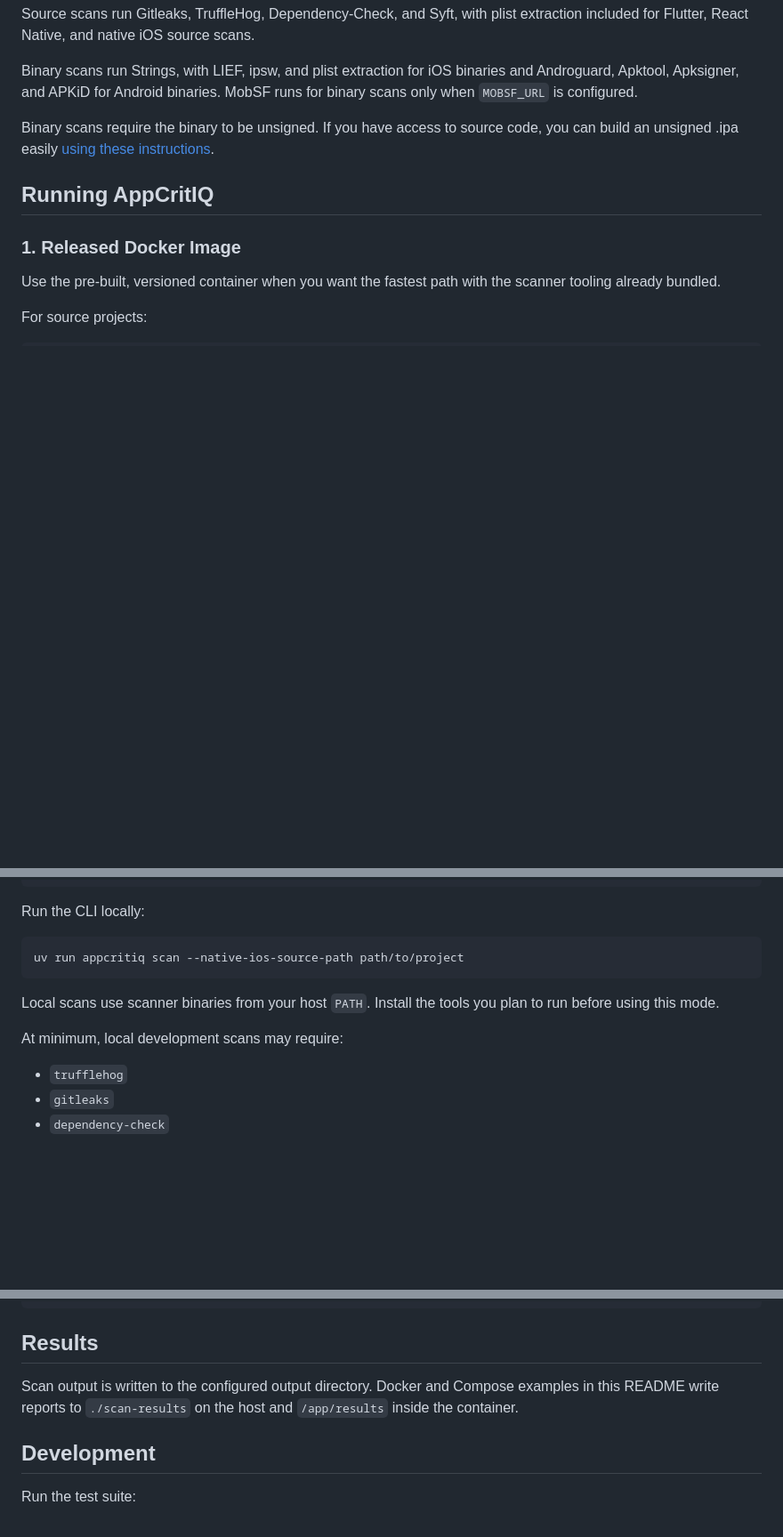
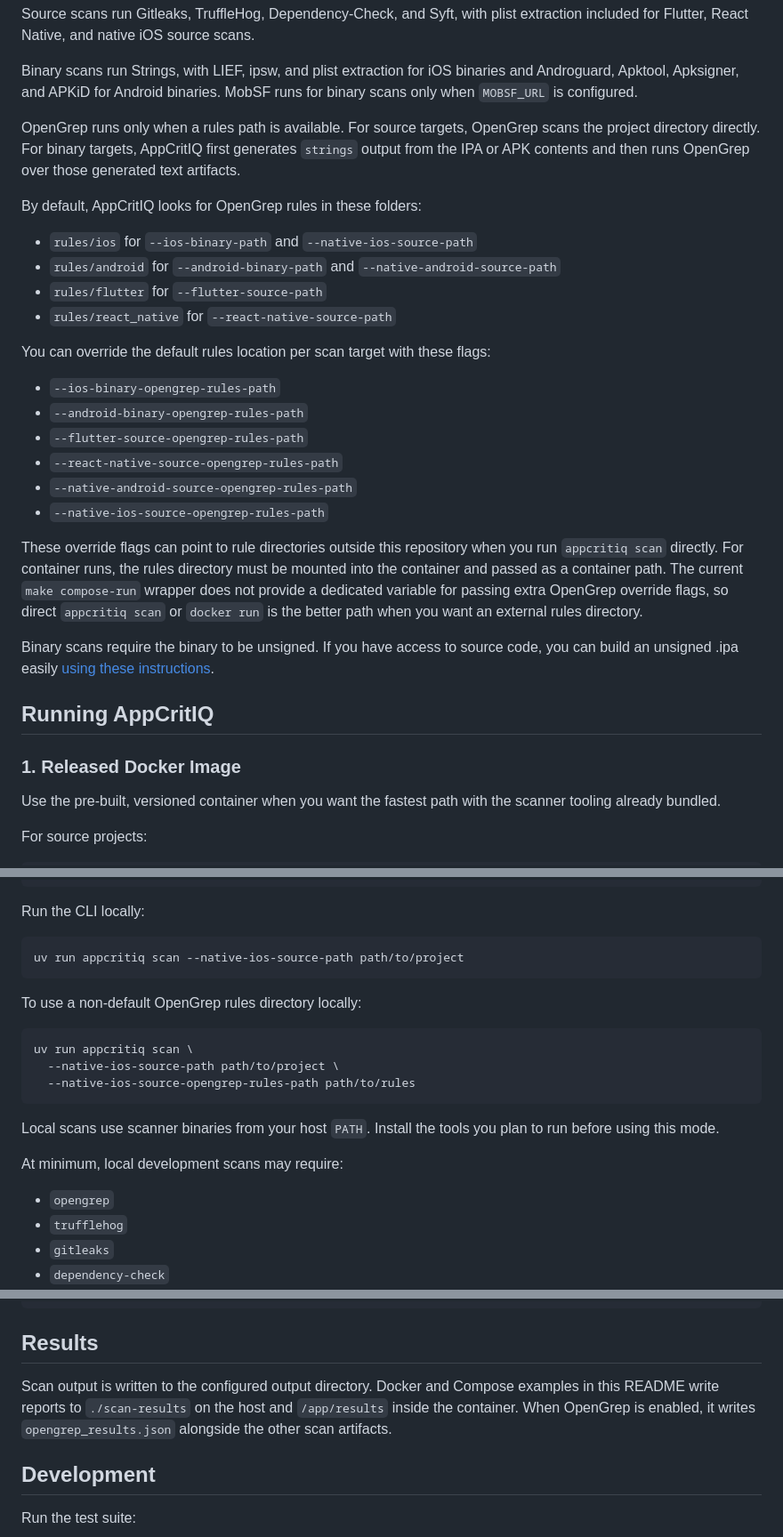
Before and after one commit to Blue-Milk-Apps/Phoenix-MAST, a Markdown page: README.md, 3 parts joined by grey strips. Shown at 89% size. Drawn GitHub-style; blank space fills up the shorter version.

Commit message:
update readme with opengrep details

````diff
--- a/README.md
+++ b/README.md
@@ -47,6 +48,26 @@ appcritiq scan --native-ios-source-path path/to/project
 Source scans run Gitleaks, TruffleHog, Dependency-Check, and Syft, with plist extraction included for Flutter, React Native, and native iOS source scans.
 
 Binary scans run Strings, with LIEF, ipsw, and plist extraction for iOS binaries and Androguard, Apktool, Apksigner, and APKiD for Android binaries. MobSF runs for binary scans only when `MOBSF_URL` is configured.
+
+OpenGrep runs only when a rules path is available. For source targets, OpenGrep scans the project directory directly. For binary targets, AppCritIQ first generates `strings` output from the IPA or APK contents and then runs OpenGrep over those generated text artifacts.
+
+By default, AppCritIQ looks for OpenGrep rules in these folders:
+
+- `rules/ios` for `--ios-binary-path` and `--native-ios-source-path`
+- `rules/android` for `--android-binary-path` and `--native-android-source-path`
+- `rules/flutter` for `--flutter-source-path`
+- `rules/react_native` for `--react-native-source-path`
+
+You can override the default rules location per scan target with these flags:
+
+- `--ios-binary-opengrep-rules-path`
+- `--android-binary-opengrep-rules-path`
+- `--flutter-source-opengrep-rules-path`
+- `--react-native-source-opengrep-rules-path`
+- `--native-android-source-opengrep-rules-path`
+- `--native-ios-source-opengrep-rules-path`
+
+These override flags can point to rule directories outside this repository when you run `appcritiq scan` directly. For container runs, the rules directory must be mounted into the container and passed as a container path. The current `make compose-run` wrapper does not provide a dedicated variable for passing extra OpenGrep override flags, so direct `appcritiq scan` or `docker run` is the better path when you want an external rules directory.
 
 Binary scans require the binary to be unsigned. If you have access to source code, you can build an unsigned .ipa easily [using these instructions](docs/UnsignediOSBinaries.md).
 
@@ -151,10 +172,19 @@ Run the CLI locally:
 uv run appcritiq scan --native-ios-source-path path/to/project
 ```
 
+To use a non-default OpenGrep rules directory locally:
+
+```bash
+uv run appcritiq scan \
+  --native-ios-source-path path/to/project \
+  --native-ios-source-opengrep-rules-path path/to/rules
+```
+
 Local scans use scanner binaries from your host `PATH`. Install the tools you plan to run before using this mode.
 
 At minimum, local development scans may require:
 
+- `opengrep`
 - `trufflehog`
 - `gitleaks`
 - `dependency-check`
@@ -189,7 +219,7 @@ make compose-run PROJECT_PATH=path/to/app.ipa SCAN_FLAG=--ios-binary-path
 
 ## Results
 
-Scan output is written to the configured output directory. Docker and Compose examples in this README write reports to `./scan-results` on the host and `/app/results` inside the container.
+Scan output is written to the configured output directory. Docker and Compose examples in this README write reports to `./scan-results` on the host and `/app/results` inside the container. When OpenGrep is enabled, it writes `opengrep_results.json` alongside the other scan artifacts.
 
 ## Development
 
````
Also changed, not shown: other parts of README.md (+1 -0 lines).
